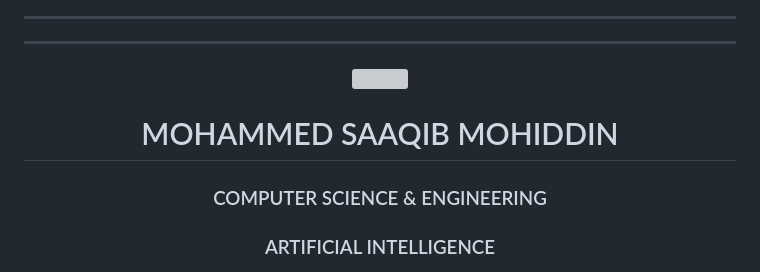
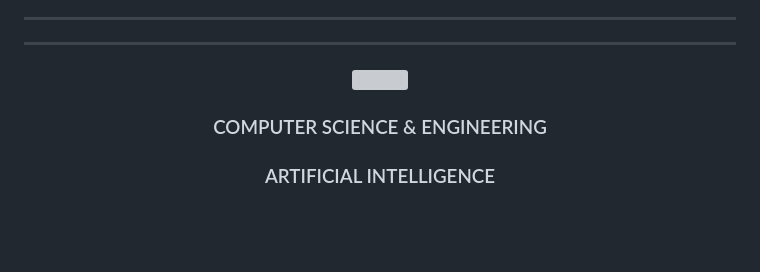
Before and after one commit to saaqibmohiddin/Python-ChatBot, a Markdown page: README.md, the part around the change. GitHub-like rendering; blank space fills up the shorter version; grey boxes are pictures that could not be loaded.

```diff
--- a/README.md
+++ b/README.md
@@ -173,8 +173,6 @@ This project demonstrates:
 
 <br/>
 
-# MOHAMMED SAAQIB MOHIDDIN
-
 ### COMPUTER SCIENCE & ENGINEERING
 ### ARTIFICIAL INTELLIGENCE
 
```
